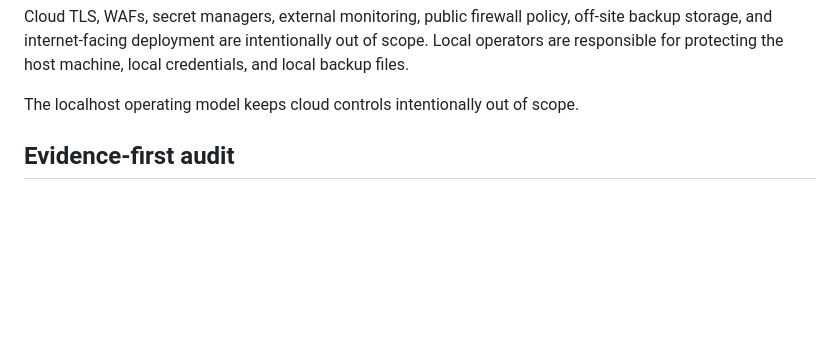
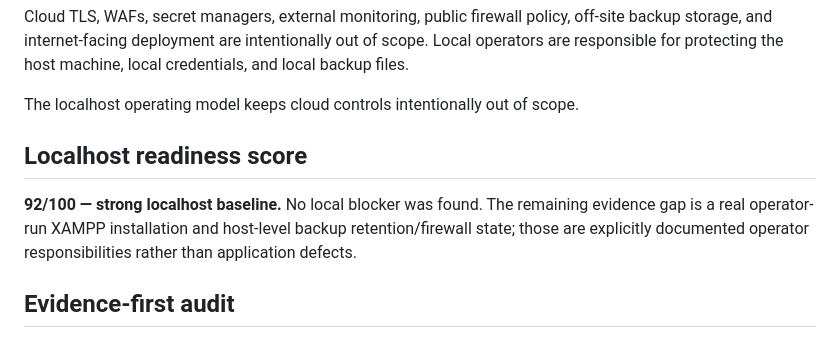
Before and after one commit to mohammad-emad-dev/myshop-PHP-System, a Markdown page: docs/architecture/PHASE-5B-LOCALHOST-READINESS-TDD.md, the part around one of its changes. Drawn GitHub-style; blank space fills up the shorter version.

```diff
--- a/docs/architecture/PHASE-5B-LOCALHOST-READINESS-TDD.md
+++ b/docs/architecture/PHASE-5B-LOCALHOST-READINESS-TDD.md
@@ -14,6 +14,13 @@ of scope. Local operators are responsible for protecting the host machine,
 local credentials, and local backup files.
 
 The localhost operating model keeps cloud controls intentionally out of scope.
+
+## Localhost readiness score
+
+**92/100 — strong localhost baseline.** No local blocker was found. The
+remaining evidence gap is a real operator-run XAMPP installation and host-level
+backup retention/firewall state; those are explicitly documented operator
+responsibilities rather than application defects.
 
 ## Evidence-first audit
 
```
Also changed, not shown: other parts of docs/architecture/PHASE-5B-LOCALHOST-READINESS-TDD.md (+38 -17 lines).
